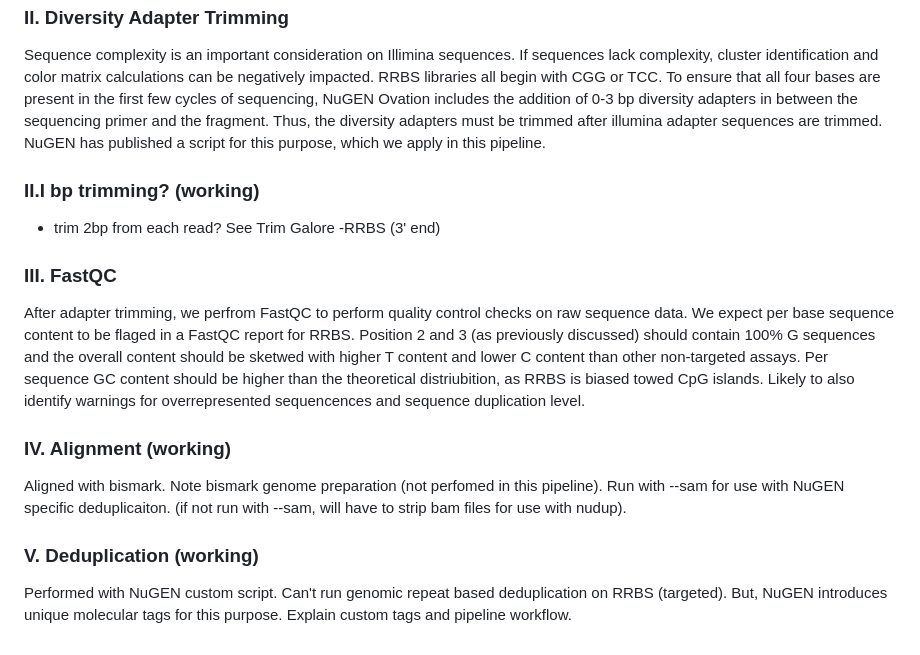
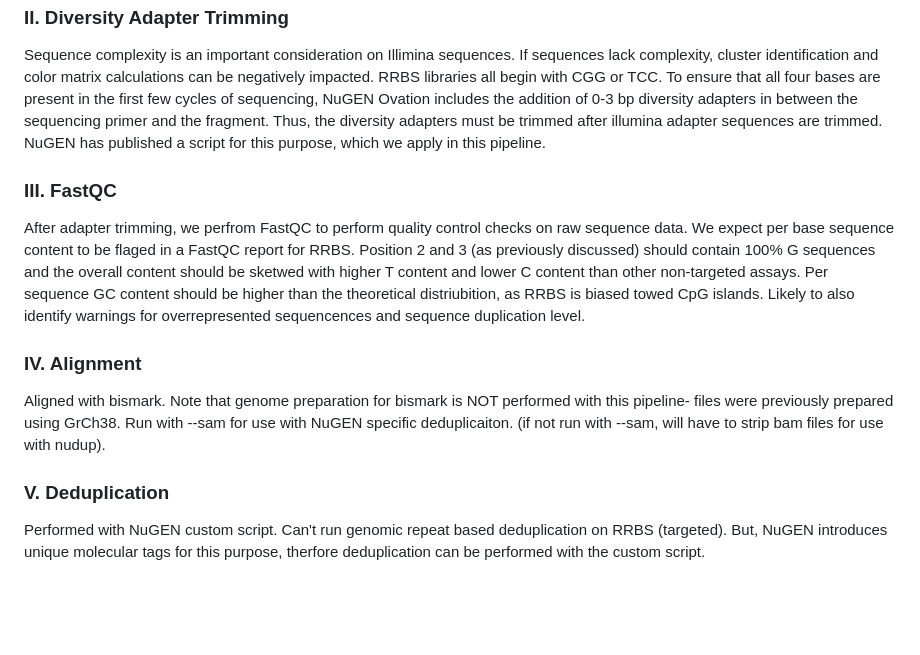
Before and after one commit to emilyise/RRBS-pipeline, a Markdown page: README.md, the part around the change. GitHub-like rendering; blank space fills up the shorter version.

```diff
--- a/README.md
+++ b/README.md
@@ -21,15 +21,11 @@ First, adapters need to be trimmed from the 3' end of read. We use Trim Galore w
 ### II. Diversity Adapter Trimming
 Sequence complexity is an important consideration on Illimina sequences. If sequences lack complexity, cluster identification and color matrix calculations can be negatively impacted. RRBS libraries all begin with CGG or TCC. To ensure that all four bases are present in the first few cycles of sequencing, NuGEN Ovation includes the addition of 0-3 bp diversity adapters in between the sequencing primer and the fragment. Thus, the diversity adapters must be trimmed after illumina adapter sequences are trimmed. NuGEN has published a script for this purpose, which we apply in this pipeline.
 
-### II.I bp trimming? (working)
-- trim 2bp from each read? See Trim Galore -RRBS (3' end)
-
 ### III. FastQC
 After adapter trimming, we perfrom FastQC to perform quality control checks on raw sequence data. We expect per base sequence content to be flaged in a FastQC report for RRBS. Position 2 and 3 (as previously discussed) should contain 100% G sequences and the overall content should be sketwed with higher T content and lower C content than other non-targeted assays. Per sequence GC content should be higher than the theoretical distriubition, as RRBS is biased towed CpG islands. Likely to also identify warnings for overrepresented sequencences and sequence duplication level.
 
-### IV. Alignment (working)
-Aligned with bismark. Note bismark genome preparation (not perfomed in this pipeline). Run with --sam for use with NuGEN specific deduplicaiton. (if not run with --sam, will have to strip bam files for use with nudup).
+### IV. Alignment
+Aligned with bismark. Note that genome preparation for bismark is NOT performed with this pipeline- files were previously prepared using GrCh38. Run with --sam for use with NuGEN specific deduplicaiton. (if not run with --sam, will have to strip bam files for use with nudup).
 
-
-### V. Deduplication (working)
-Performed with NuGEN custom script. Can't run genomic repeat based deduplication on RRBS (targeted). But, NuGEN introduces unique molecular tags for this purpose. Explain custom tags and pipeline workflow.
+### V. Deduplication
+Performed with NuGEN custom script. Can't run genomic repeat based deduplication on RRBS (targeted). But, NuGEN introduces unique molecular tags for this purpose, therfore deduplication can be performed with the custom script.
```
